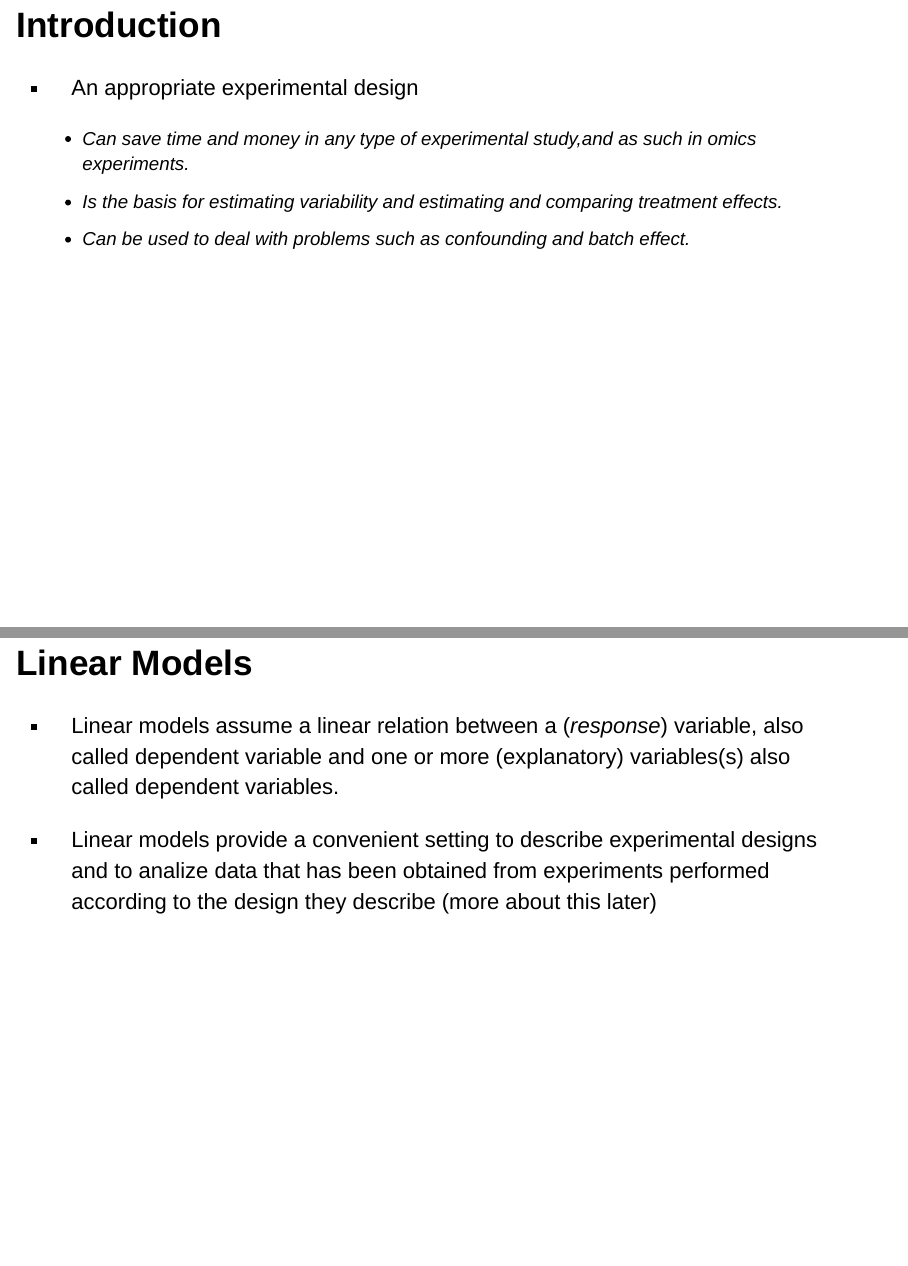
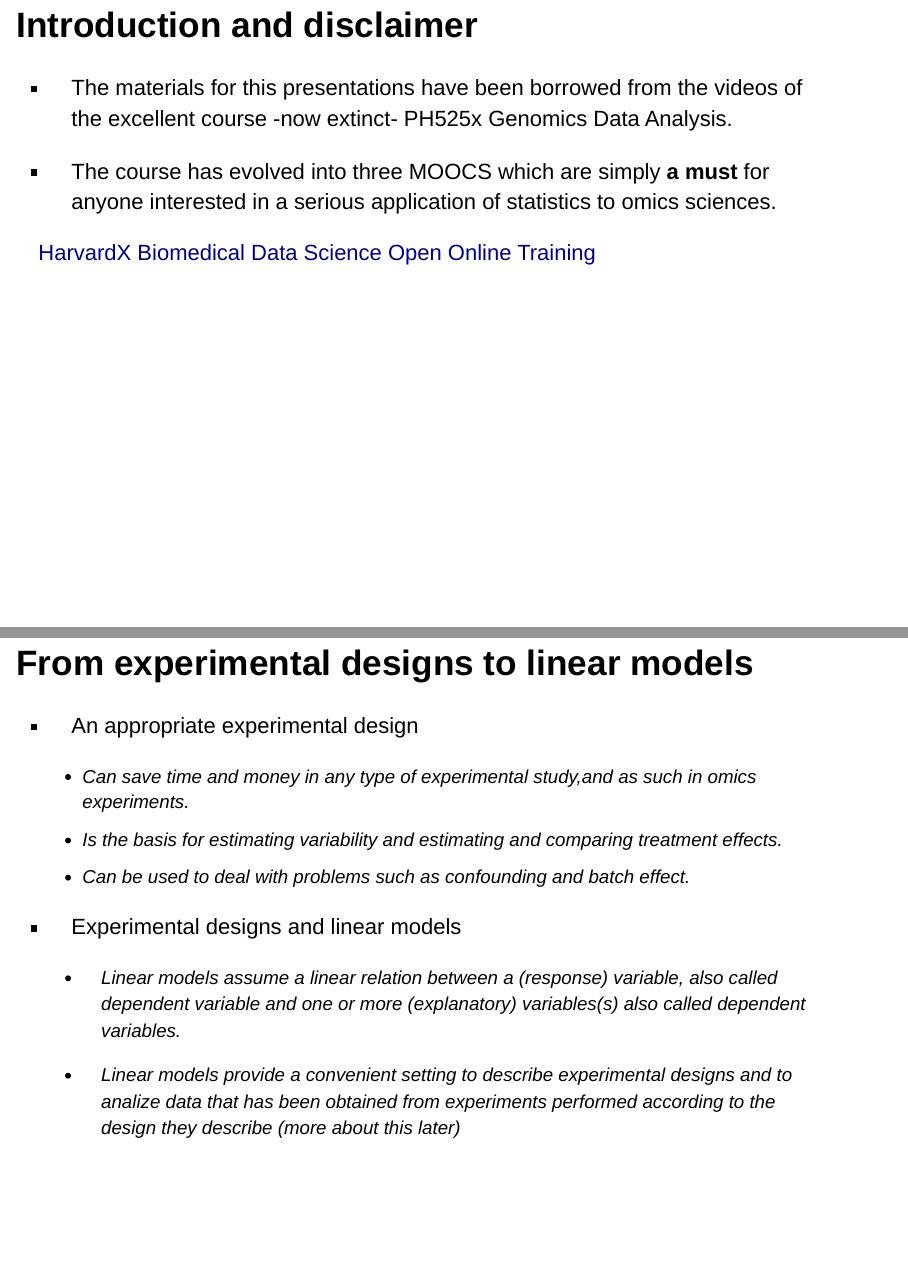
Before and after one commit to ASPteaching/Omics_Data_Analysis, an R Markdown document (Lectures/Session_2-Linear_Models-&-Batch_Effect/Linear_Models_and_Batch_Effect.Rmd): pages 2 and 3 of 31, joined at a grey line. Rendered offline with R 4.5, knitr and Pandoc, with nearby package versions.

Commit message:
Added disclaimer and minor changes to LM presentation

```diff
--- a/Lectures/Session_2-Linear_Models-&-Batch_Effect/Linear_Models_and_Batch_Effect.Rmd
+++ b/Lectures/Session_2-Linear_Models-&-Batch_Effect/Linear_Models_and_Batch_Effect.Rmd
@@ -10,7 +10,16 @@ keep_md: true
 ---
 
 
-# Introduction
+# Introduction and disclaimer
+
+- The materials for this presentations have been borrowed from the videos of the excellent course -now extinct- PH525x Genomics Data Analysis.
+
+- The course has evolved into three MOOCS which are simply __a must__ for anyone interested in a serious application of statistics to omics sciences.
+
+[HarvardX Biomedical Data Science Open Online Training](http://rafalab.github.io/pages/harvardx.html)
+
+
+# From experimental designs to linear models
 
 - An appropriate experimental design
 
@@ -18,12 +27,11 @@ keep_md: true
     + Is the basis for estimating variability and estimating and comparing treatment effects.
     + Can be used to _deal_ with problems such as confounding and batch effect.
 
+- Experimental designs and linear models
 
-# Linear Models
+    + Linear models assume a linear relation between a (_response_) variable, also called dependent variable and one or more (explanatory) variables(s) also called dependent variables.
 
-- Linear models assume a linear relation between a (_response_) variable, also called dependent variable and one or more (explanatory) variables(s) also called dependent variables.
-
-- Linear models provide a convenient setting to describe experimental designs and to analize data that has been obtained from experiments performed according to the design they describe (more about this later)
+    + Linear models provide a convenient setting to describe experimental designs and to analize data that has been obtained from experiments performed according to the design they describe (more about this later)
 
 ----
 
```
Also changed, not shown: Lectures/Session_2-Linear_Models-&-Batch_Effect/Linear_Models_and_Batch_Effect.html.
